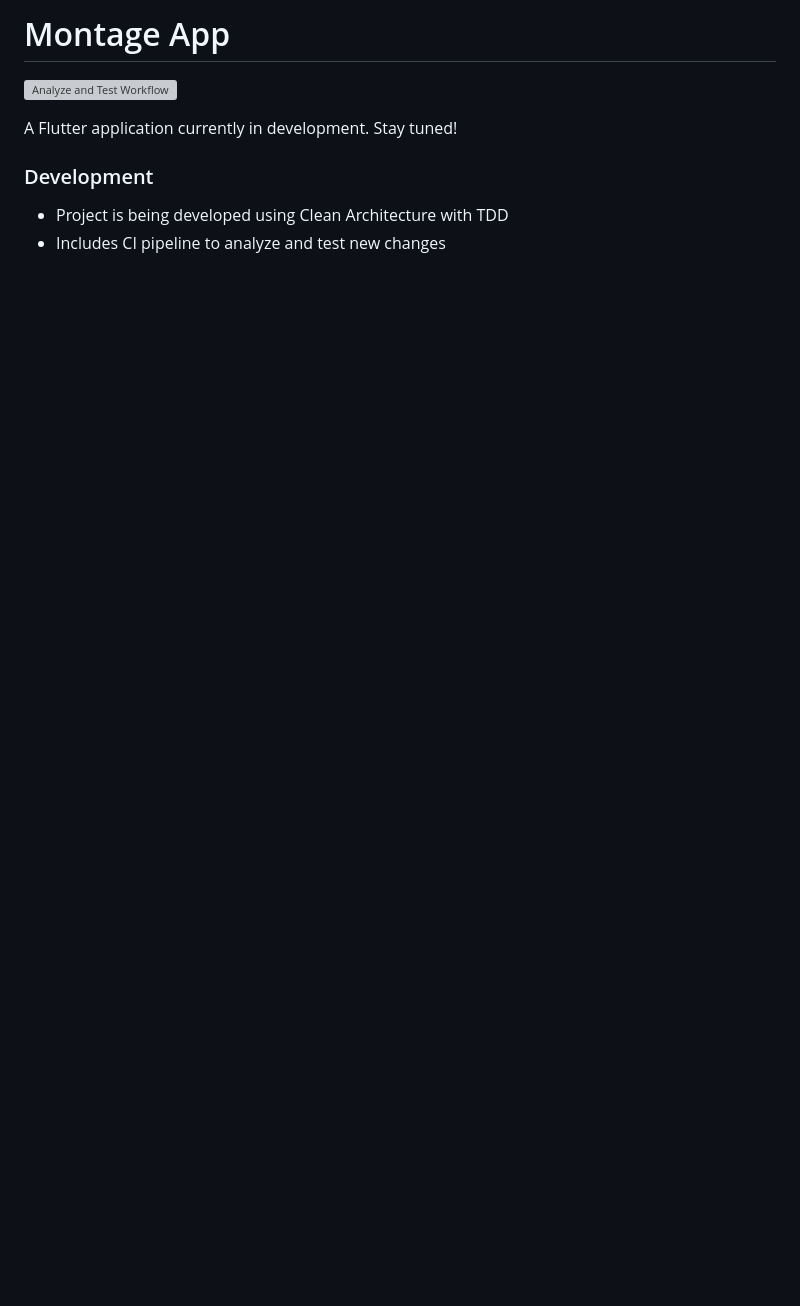
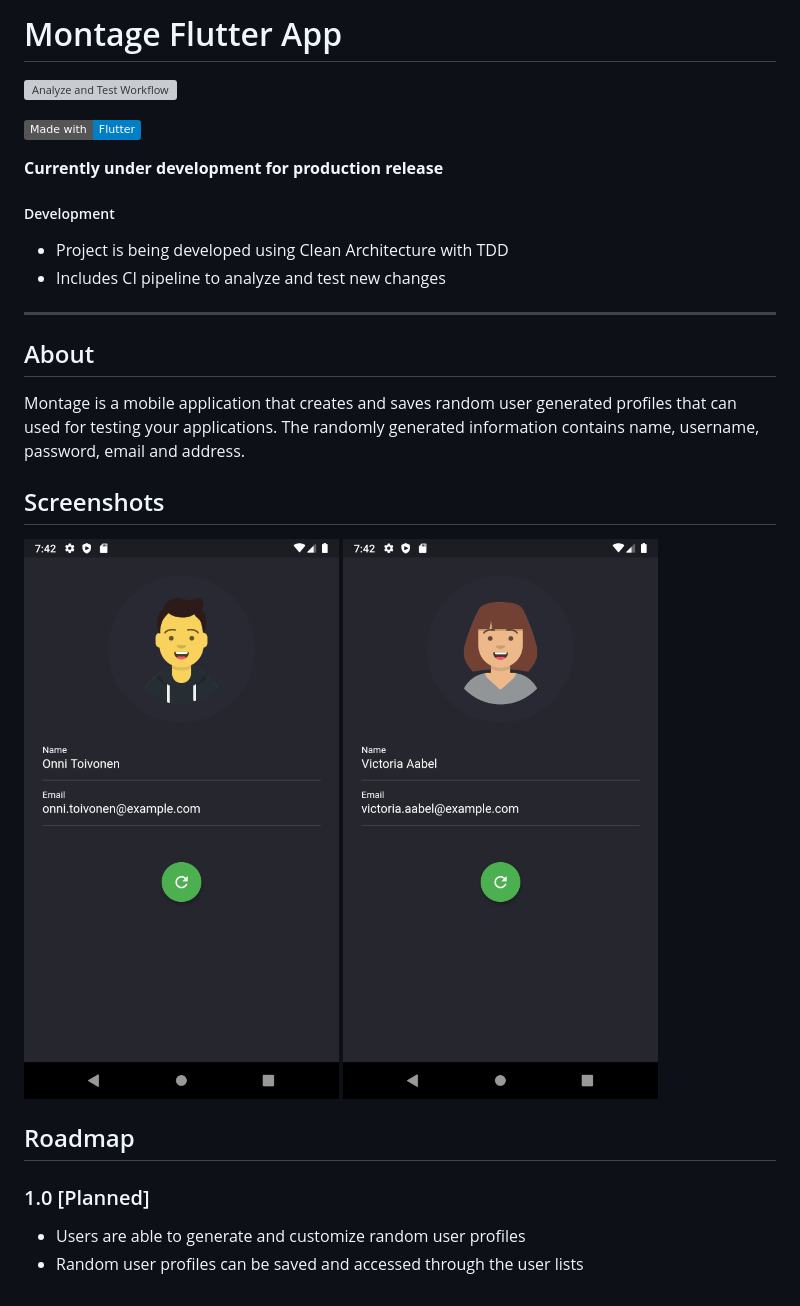
Before and after one commit to asadmansr/montage-flutter, a Markdown page: README.md, the part around the change. Drawn GitHub-style; pictures changed too: docs/images/screenshot_user_a.png (added), docs/images/screenshot_user_b.png (added); badges without logos; blank space fills up the shorter version; grey boxes are pictures that could not be loaded.

Commit message:
Added: screenshots to the readme and updated README to showcase current progress
Added about, screenshots and initial roadmap of the project

```diff
--- a/README.md
+++ b/README.md
@@ -1,9 +1,33 @@
-# Montage App
+# Montage Flutter App
 
 ![Analyze and Test Workflow](https://github.com/asadmansr/montage-flutter/workflows/Analyze%20and%20Test%20Workflow/badge.svg)
 
-A Flutter application currently in development. Stay tuned!
+[![Flutter](https://img.shields.io/badge/Made%20with-Flutter-blue)](https://flutter.dev)
 
-### Development
+**Currently under development for production release**
+
+##### Development
 - Project is being developed using Clean Architecture with TDD
 - Includes CI pipeline to analyze and test new changes
+
+---
+
+## About
+Montage is a mobile application that creates and saves random user generated profiles that can used for testing your applications. The randomly generated information contains name, username, password, email and address.
+
+</br>
+
+## Screenshots
+<img src="docs/images/screenshot_user_a.png" alt="drawing" width="400"/>
+
+</br>
+
+<img src="docs/images/screenshot_user_b.png" alt="drawing" width="400"/>
+
+</br>
+
+## Roadmap
+
+### 1.0 [Planned]
+- Users are able to generate and customize random user profiles
+- Random user profiles can be saved and accessed through the user lists
```
